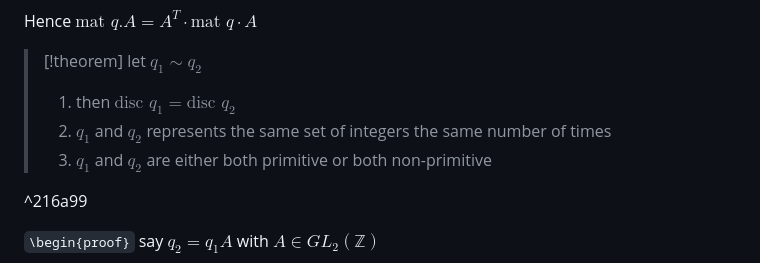
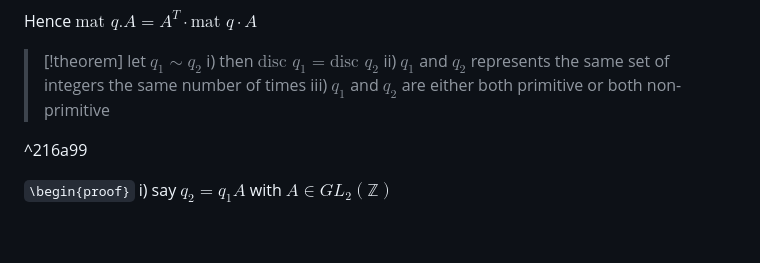
Before and after one commit to Sai-Prabhav/bmath_notes, a Markdown page: number_theory/3. Binary.md, the part around the change. GitHub-like rendering; blank space fills up the shorter version.

Commit message:
pop-os 2024-9-28:0:4:18

```diff
--- a/number_theory/3. Binary.md
+++ b/number_theory/3. Binary.md
@@ -272,15 +272,15 @@ $$
 Hence $\text{mat }q.A=A^{T}\cdot\text{mat }q \cdot A$
 > [!theorem]
 > let $q_{1}\sim q_{2}$
-> 1. then $\text{disc }q_{1}=\text{disc }q_{2}$
-> 2. $q_{1}$ and $q_{2}$ represents the same set of integers the same number of times
-> 3. $q_{1}$  and $q_{2}$ are either both primitive or both non-primitive
+> i) then $\text{disc }q_{1}=\text{disc }q_{2}$
+> ii) $q_{1}$ and $q_{2}$ represents the same set of integers the same number of times
+> iii) $q_{1}$  and $q_{2}$ are either both primitive or both non-primitive
 
 ^216a99
 
 
 `\begin{proof}`
-say $q_{2}=q_{1}A$ with $A\in GL_{2}(\mathbb{Z})$
+i) say $q_{2}=q_{1}A$ with $A\in GL_{2}(\mathbb{Z})$
 $$
 \begin{align}
 \text{disc } q_{2 } & =-\det(\text{mat } q_{2})\\
```
